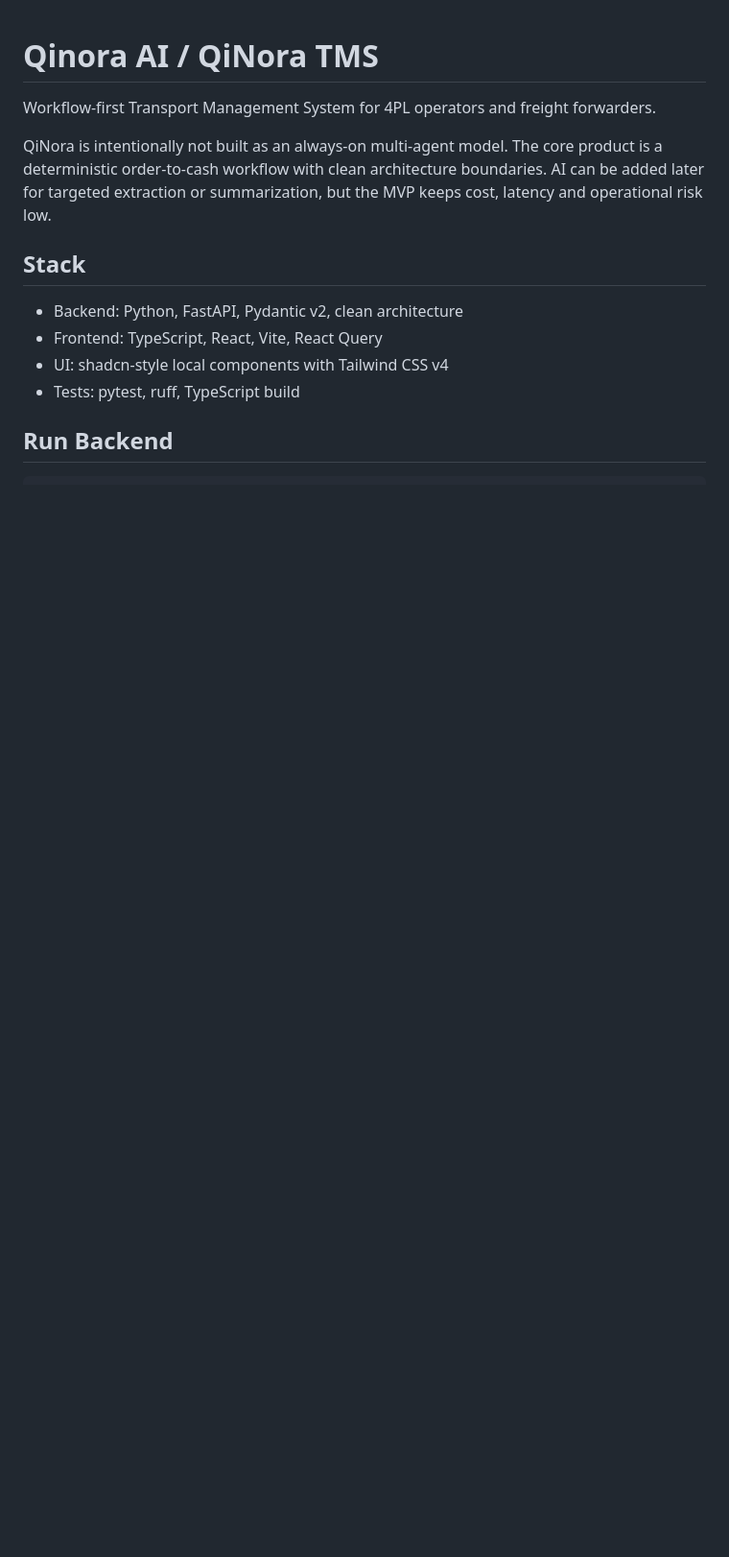
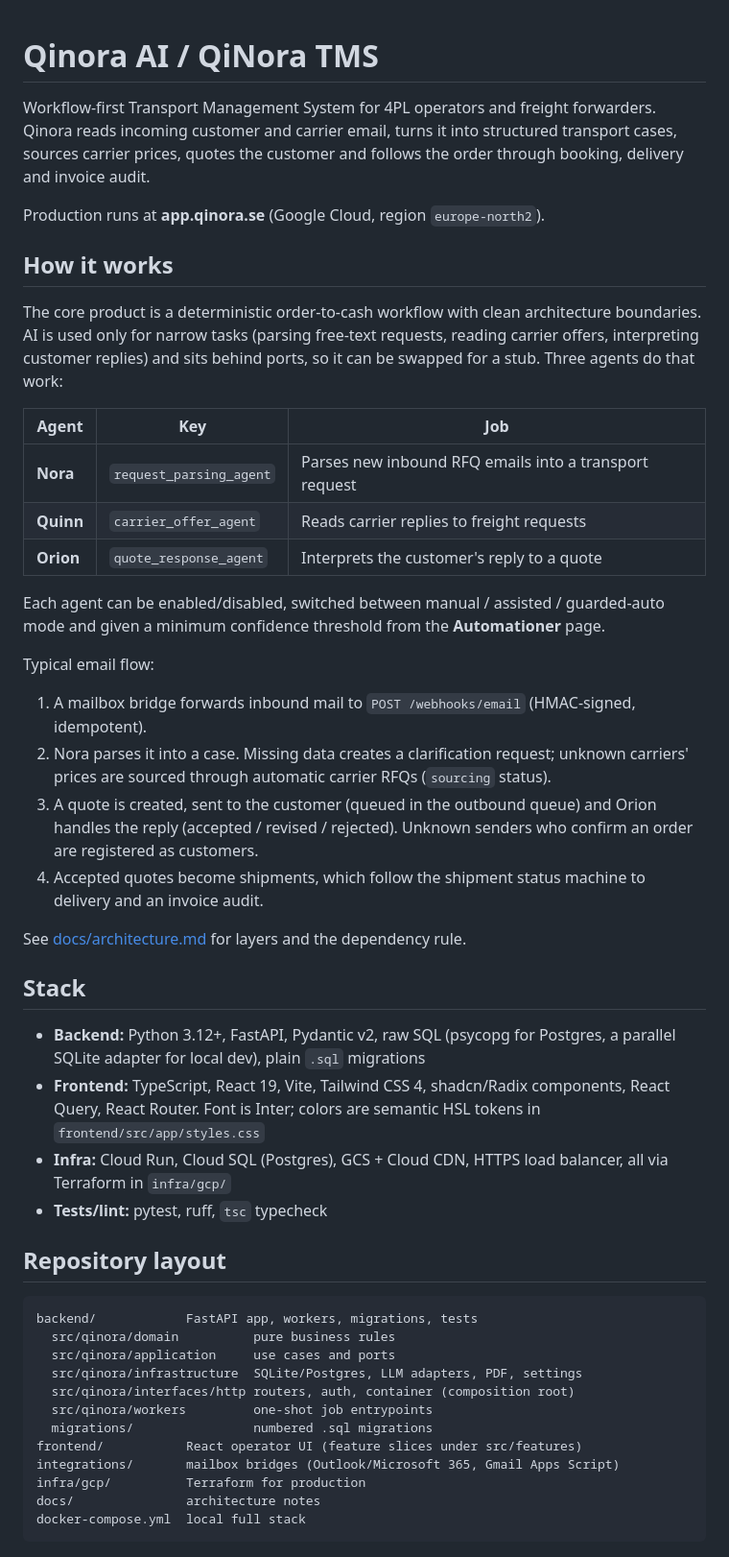
Before and after one commit to adamalgorf/Qinora_AI, a Markdown page: README.md, the part around one of its changes. Shown at 96% size. GitHub-like rendering; blank space fills up the shorter version.

````diff
--- a/README.md
+++ b/README.md
@@ -1,16 +1,62 @@
 # Qinora AI / QiNora TMS
 
-Workflow-first Transport Management System for 4PL operators and freight forwarders.
+Workflow-first Transport Management System for 4PL operators and freight forwarders. Qinora reads
+incoming customer and carrier email, turns it into structured transport cases, sources carrier
+prices, quotes the customer and follows the order through booking, delivery and invoice audit.
 
-QiNora is intentionally not built as an always-on multi-agent model. The core product is a
-deterministic order-to-cash workflow with clean architecture boundaries. AI can be added later
-for targeted extraction or summarization, but the MVP keeps cost, latency and operational risk low.
+Production runs at **app.qinora.se** (Google Cloud, region `europe-north2`).
+
+## How it works
+
+The core product is a deterministic order-to-cash workflow with clean architecture boundaries.
+AI is used only for narrow tasks (parsing free-text requests, reading carrier offers, interpreting
+customer replies) and sits behind ports, so it can be swapped for a stub. Three agents do that work:
+
+| Agent | Key | Job |
+| --- | --- | --- |
+| **Nora** | `request_parsing_agent` | Parses new inbound RFQ emails into a transport request |
+| **Quinn** | `carrier_offer_agent` | Reads carrier replies to freight requests |
+| **Orion** | `quote_response_agent` | Interprets the customer's reply to a quote |
+
+Each agent can be enabled/disabled, switched between manual / assisted / guarded-auto mode and given
+a minimum confidence threshold from the **Automationer** page.
+
+Typical email flow:
+
+1. A mailbox bridge forwards inbound mail to `POST /webhooks/email` (HMAC-signed, idempotent).
+2. Nora parses it into a case. Missing data creates a clarification request; unknown carriers'
+   prices are sourced through automatic carrier RFQs (`sourcing` status).
+3. A quote is created, sent to the customer (queued in the outbound queue) and Orion handles the reply
+   (accepted / revised / rejected). Unknown senders who confirm an order are registered as customers.
+4. Accepted quotes become shipments, which follow the shipment status machine to delivery and an
+   invoice audit.
+
+See [docs/architecture.md](docs/architecture.md) for layers and the dependency rule.
 
 ## Stack
 
-- Backend: Python, FastAPI, Pydantic v2, clean architecture
-- Frontend: TypeScript, React, Vite, React Query
-- UI: shadcn-style local components with Tailwind CSS v4
-- Tests: pytest, ruff, TypeScript build
+- **Backend:** Python 3.12+, FastAPI, Pydantic v2, raw SQL (psycopg for Postgres, a parallel SQLite
+  adapter for local dev), plain `.sql` migrations
+- **Frontend:** TypeScript, React 19, Vite, Tailwind CSS 4, shadcn/Radix components, React Query,
+  React Router. Font is Inter; colors are semantic HSL tokens in `frontend/src/app/styles.css`
+- **Infra:** Cloud Run, Cloud SQL (Postgres), GCS + Cloud CDN, HTTPS load balancer, all via Terraform
+  in `infra/gcp/`
+- **Tests/lint:** pytest, ruff, `tsc` typecheck
 
-## Run Backend
+## Repository layout
+
+```text
+backend/            FastAPI app, workers, migrations, tests
+  src/qinora/domain          pure business rules
+  src/qinora/application     use cases and ports
+  src/qinora/infrastructure  SQLite/Postgres, LLM adapters, PDF, settings
+  src/qinora/interfaces/http routers, auth, container (composition root)
+  src/qinora/workers         one-shot job entrypoints
+  migrations/                numbered .sql migrations
+frontend/           React operator UI (feature slices under src/features)
+integrations/       mailbox bridges (Outlook/Microsoft 365, Gmail Apps Script)
+infra/gcp/          Terraform for production
+docs/               architecture notes
+docker-compose.yml  local full stack
+```
+
````
Also changed, not shown: other parts of README.md (+113 -87 lines).
